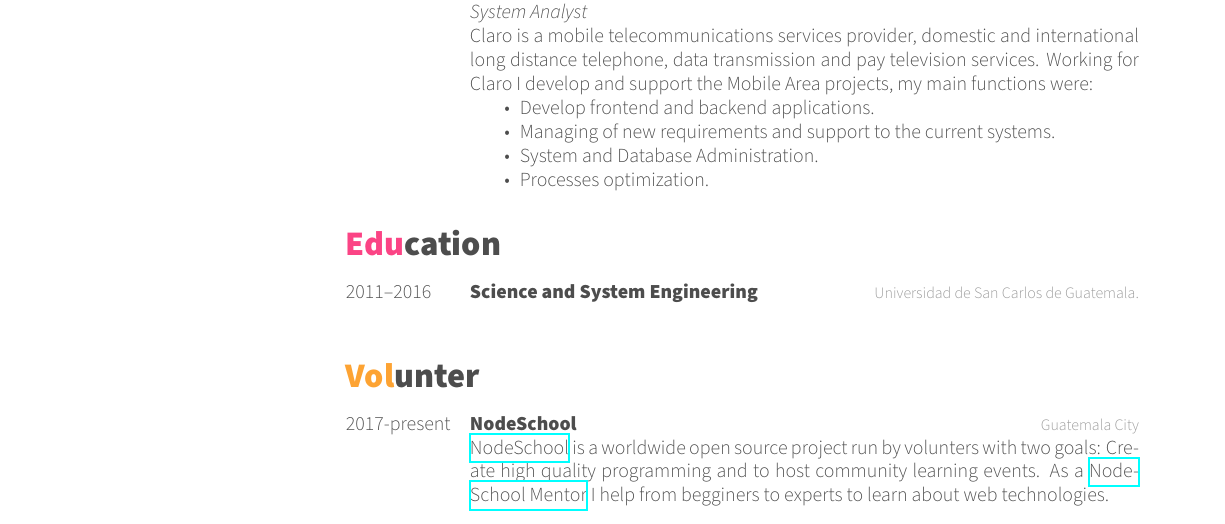
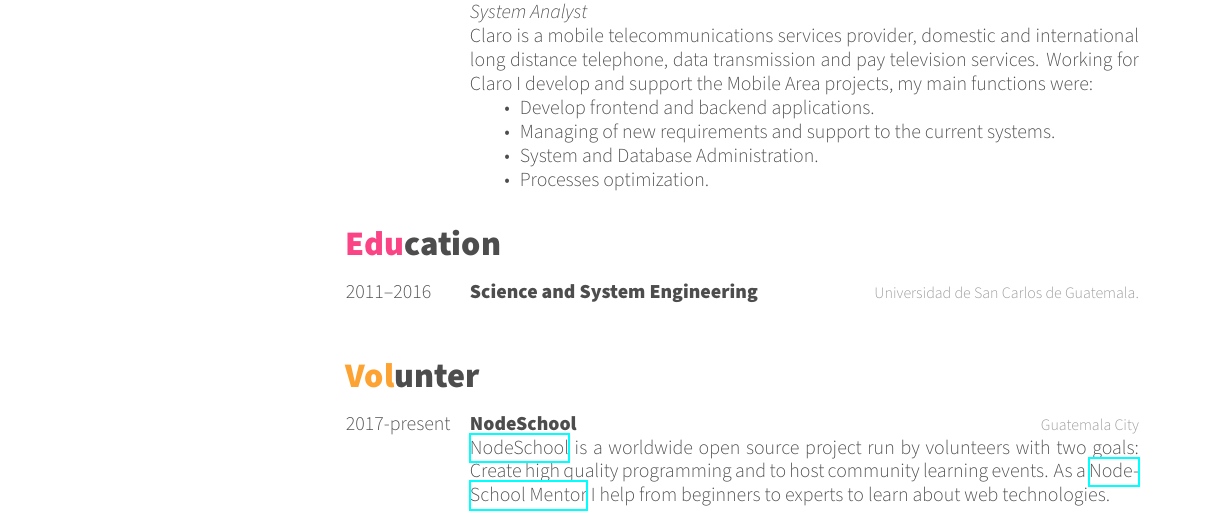
Before and after one commit to learnercys/cv, a LaTeX CV (cv.tex): part of page 1 of 2, cut so that both start at the same text. Compiled offline with XeLaTeX.

Commit message:
[master] Fix typos

```diff
--- a/cv.tex
+++ b/cv.tex
@@ -116,9 +116,9 @@
 	{NodeSchool}
 	{Guatemala City}
 	{
-		\href{https://nodeschool.io}{NodeSchool} is a worldwide open source project run by volunters with two goals: Create high quality
+		\href{https://nodeschool.io}{NodeSchool} is a worldwide open source project run by volunteers with two goals: Create high quality
 		programming and to host community learning events. As a \href{https://nodeschool.io/guatemala/}{NodeSchool Mentor}
-		I help from begginers to experts to learn about web technologies.
+		I help from beginners to experts to learn about web technologies.
 	}
 \end{entrylist}
 
```
